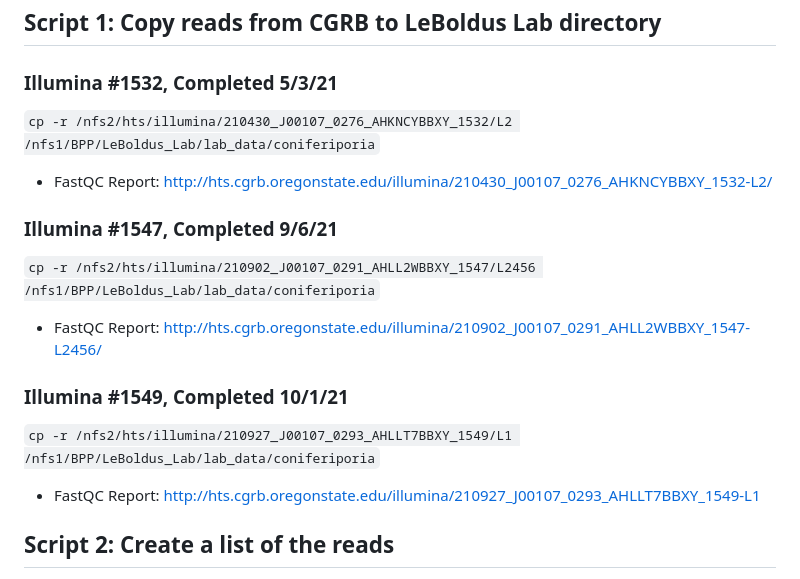
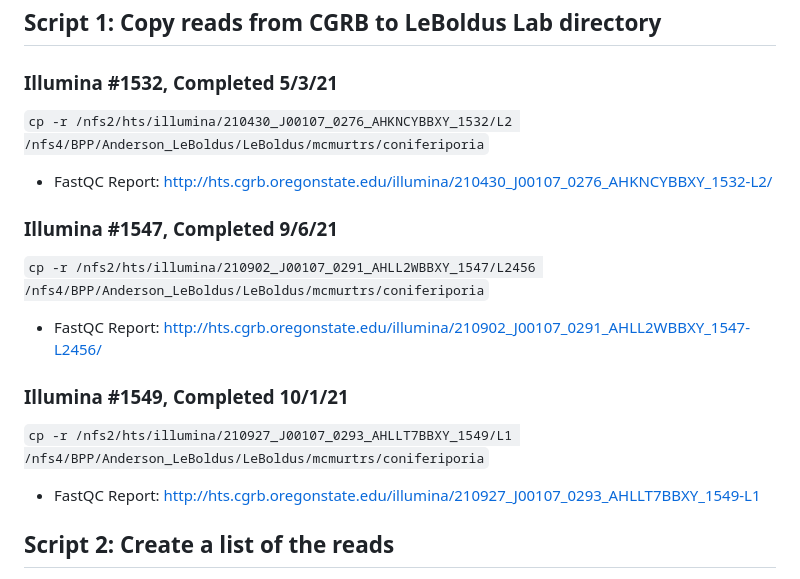
Before and after one commit to mcmurtrs/Cs_pop_gen, a Markdown page: Post_processing_methods/readme.md, the part around the change. GitHub-like rendering.

````diff
--- a/Post_processing_methods/readme.md
+++ b/Post_processing_methods/readme.md
@@ -1,15 +1,15 @@
 ## Script 1: Copy reads from CGRB to LeBoldus Lab directory
 
 ### Illumina #1532, Completed 5/3/21
-```cp -r /nfs2/hts/illumina/210430_J00107_0276_AHKNCYBBXY_1532/L2 /nfs1/BPP/LeBoldus_Lab/lab_data/coniferiporia```
+```cp -r /nfs2/hts/illumina/210430_J00107_0276_AHKNCYBBXY_1532/L2 /nfs4/BPP/Anderson_LeBoldus/LeBoldus/mcmurtrs/coniferiporia```
 - FastQC Report: http://hts.cgrb.oregonstate.edu/illumina/210430_J00107_0276_AHKNCYBBXY_1532-L2/
 
 ### Illumina #1547, Completed 9/6/21
-```cp -r /nfs2/hts/illumina/210902_J00107_0291_AHLL2WBBXY_1547/L2456 /nfs1/BPP/LeBoldus_Lab/lab_data/coniferiporia```
+```cp -r /nfs2/hts/illumina/210902_J00107_0291_AHLL2WBBXY_1547/L2456 /nfs4/BPP/Anderson_LeBoldus/LeBoldus/mcmurtrs/coniferiporia```
 - FastQC Report: http://hts.cgrb.oregonstate.edu/illumina/210902_J00107_0291_AHLL2WBBXY_1547-L2456/
 
 ### Illumina #1549, Completed 10/1/21
-```cp -r /nfs2/hts/illumina/210927_J00107_0293_AHLLT7BBXY_1549/L1 /nfs1/BPP/LeBoldus_Lab/lab_data/coniferiporia```
+```cp -r /nfs2/hts/illumina/210927_J00107_0293_AHLLT7BBXY_1549/L1 /nfs4/BPP/Anderson_LeBoldus/LeBoldus/mcmurtrs/coniferiporia```
 - FastQC Report: http://hts.cgrb.oregonstate.edu/illumina/210927_J00107_0293_AHLLT7BBXY_1549-L1
 
 ## Script 2: Create a list of the reads
````
